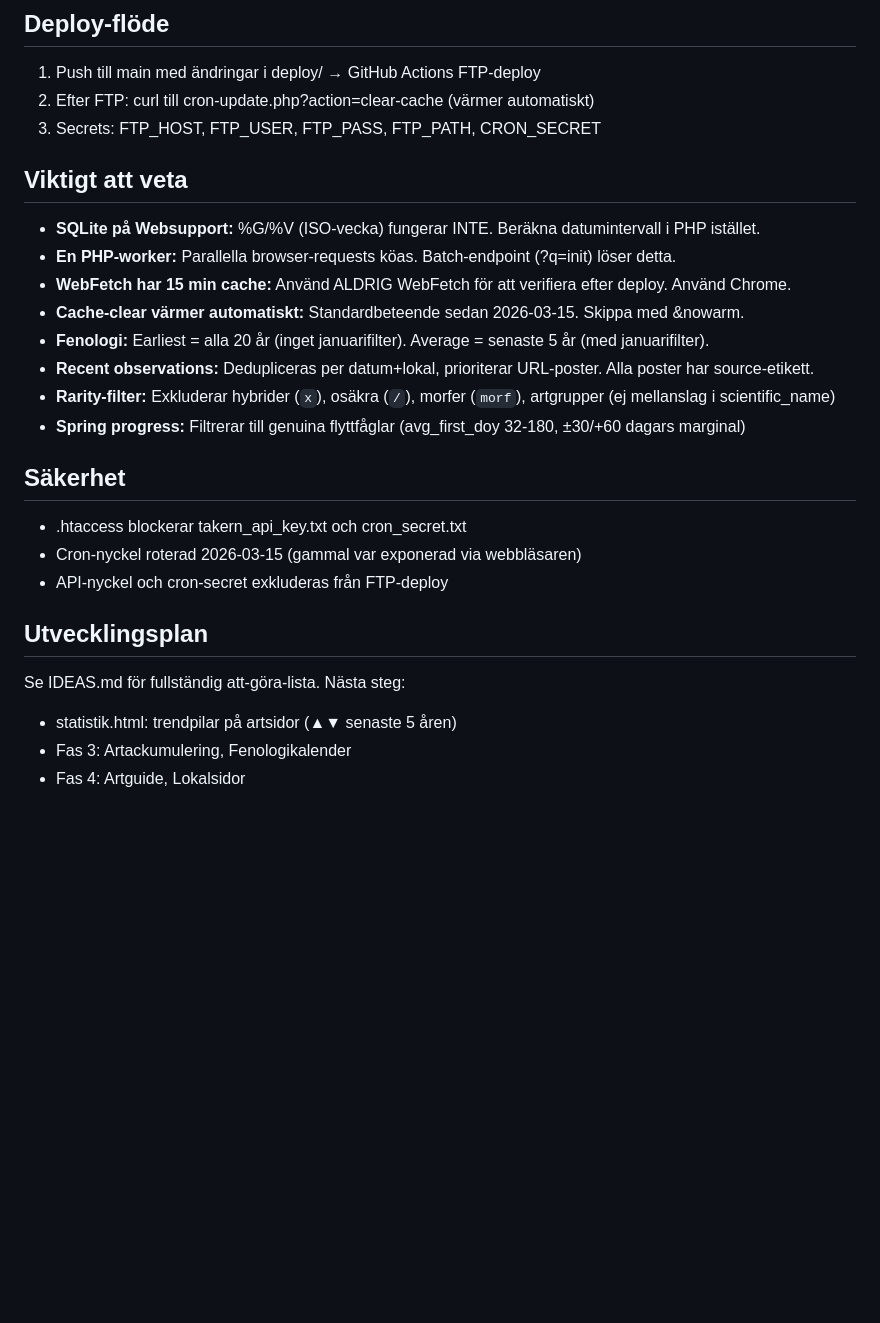
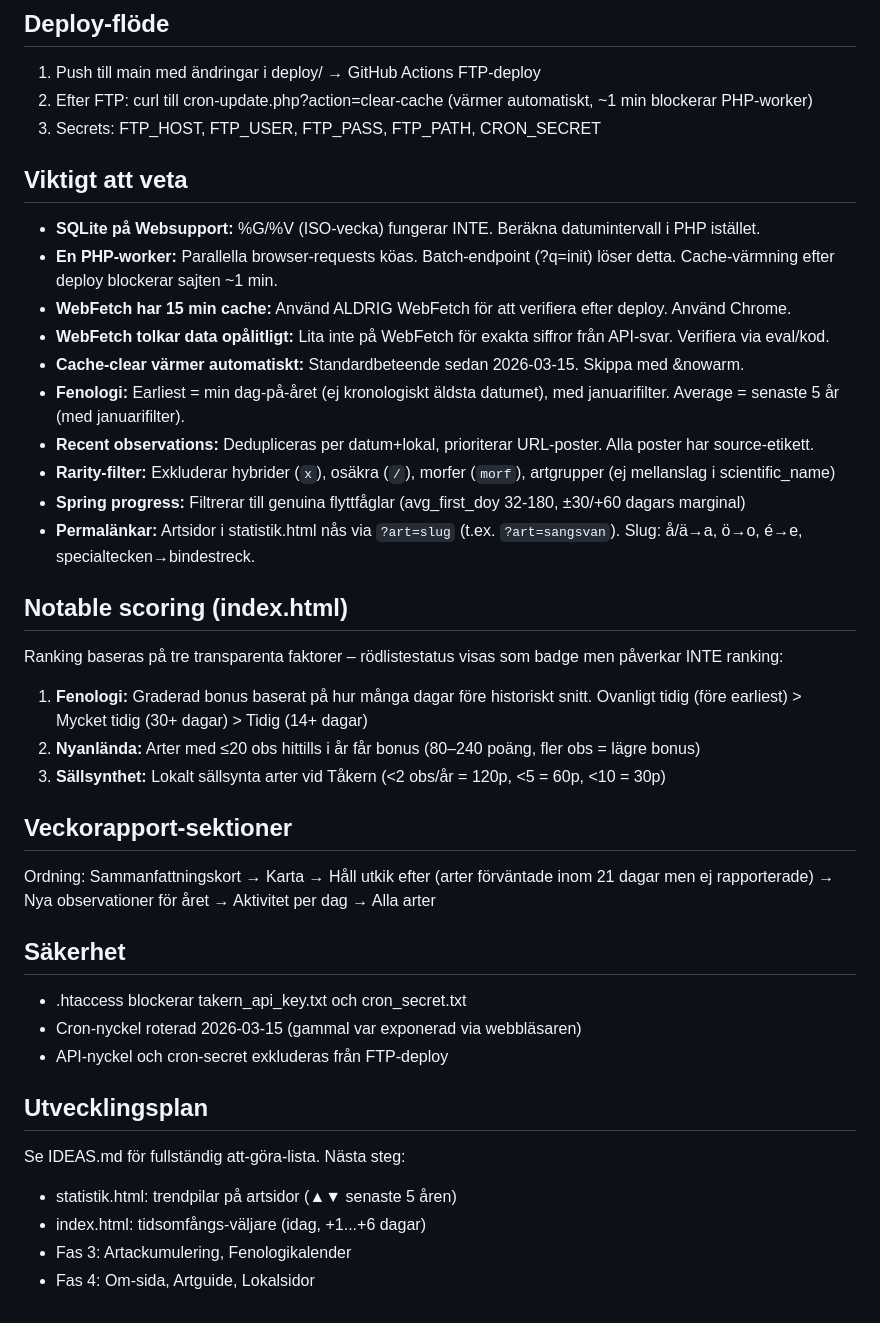
Before and after one commit to pierreandersson/takern, a Markdown page: CLAUDE.md, the part around the change. Rendered like a GitHub page; blank space fills up the shorter version.

Commit message:
Update handoff docs: CLAUDE.md + IDEAS.md for session 2026-03-16
New features documented: permalinks, håll utkik, notable scoring
rework, phenology bugfix. Updated development plan.

Co-Authored-By: Claude Opus 4.6 <noreply@anthropic.com>

```diff
--- a/CLAUDE.md
+++ b/CLAUDE.md
@@ -27,18 +27,29 @@ All data kommer via SLU Artdatabankens SOS-API som aggregerar flera källor:
 
 ## Deploy-flöde
 1. Push till main med ändringar i deploy/ → GitHub Actions FTP-deploy
-2. Efter FTP: curl till cron-update.php?action=clear-cache (värmer automatiskt)
+2. Efter FTP: curl till cron-update.php?action=clear-cache (värmer automatiskt, ~1 min blockerar PHP-worker)
 3. Secrets: FTP_HOST, FTP_USER, FTP_PASS, FTP_PATH, CRON_SECRET
 
 ## Viktigt att veta
 - **SQLite på Websupport:** %G/%V (ISO-vecka) fungerar INTE. Beräkna datumintervall i PHP istället.
-- **En PHP-worker:** Parallella browser-requests köas. Batch-endpoint (?q=init) löser detta.
+- **En PHP-worker:** Parallella browser-requests köas. Batch-endpoint (?q=init) löser detta. Cache-värmning efter deploy blockerar sajten ~1 min.
 - **WebFetch har 15 min cache:** Använd ALDRIG WebFetch för att verifiera efter deploy. Använd Chrome.
+- **WebFetch tolkar data opålitligt:** Lita inte på WebFetch för exakta siffror från API-svar. Verifiera via eval/kod.
 - **Cache-clear värmer automatiskt:** Standardbeteende sedan 2026-03-15. Skippa med &nowarm.
-- **Fenologi:** Earliest = alla 20 år (inget januarifilter). Average = senaste 5 år (med januarifilter).
+- **Fenologi:** Earliest = min dag-på-året (ej kronologiskt äldsta datumet), med januarifilter. Average = senaste 5 år (med januarifilter).
 - **Recent observations:** Dedupliceras per datum+lokal, prioriterar URL-poster. Alla poster har source-etikett.
 - **Rarity-filter:** Exkluderar hybrider (` x `), osäkra (`/`), morfer (`morf`), artgrupper (ej mellanslag i scientific_name)
 - **Spring progress:** Filtrerar till genuina flyttfåglar (avg_first_doy 32-180, ±30/+60 dagars marginal)
+- **Permalänkar:** Artsidor i statistik.html nås via `?art=slug` (t.ex. `?art=sangsvan`). Slug: å/ä→a, ö→o, é→e, specialtecken→bindestreck.
+
+## Notable scoring (index.html)
+Ranking baseras på tre transparenta faktorer – rödlistestatus visas som badge men påverkar INTE ranking:
+1. **Fenologi:** Graderad bonus baserat på hur många dagar före historiskt snitt. Ovanligt tidig (före earliest) > Mycket tidig (30+ dagar) > Tidig (14+ dagar)
+2. **Nyanlända:** Arter med ≤20 obs hittills i år får bonus (80–240 poäng, fler obs = lägre bonus)
+3. **Sällsynthet:** Lokalt sällsynta arter vid Tåkern (<2 obs/år = 120p, <5 = 60p, <10 = 30p)
+
+## Veckorapport-sektioner
+Ordning: Sammanfattningskort → Karta → Håll utkik efter (arter förväntade inom 21 dagar men ej rapporterade) → Nya observationer för året → Aktivitet per dag → Alla arter
 
 ## Säkerhet
 - .htaccess blockerar takern_api_key.txt och cron_secret.txt
@@ -48,5 +59,6 @@ All data kommer via SLU Artdatabankens SOS-API som aggregerar flera källor:
 ## Utvecklingsplan
 Se IDEAS.md för fullständig att-göra-lista. Nästa steg:
 - statistik.html: trendpilar på artsidor (▲▼ senaste 5 åren)
+- index.html: tidsomfångs-väljare (idag, +1...+6 dagar)
 - Fas 3: Artackumulering, Fenologikalender
-- Fas 4: Artguide, Lokalsidor
+- Fas 4: Om-sida, Artguide, Lokalsidor
```
Also changed, not shown: IDEAS.md (+5 -1 lines).
